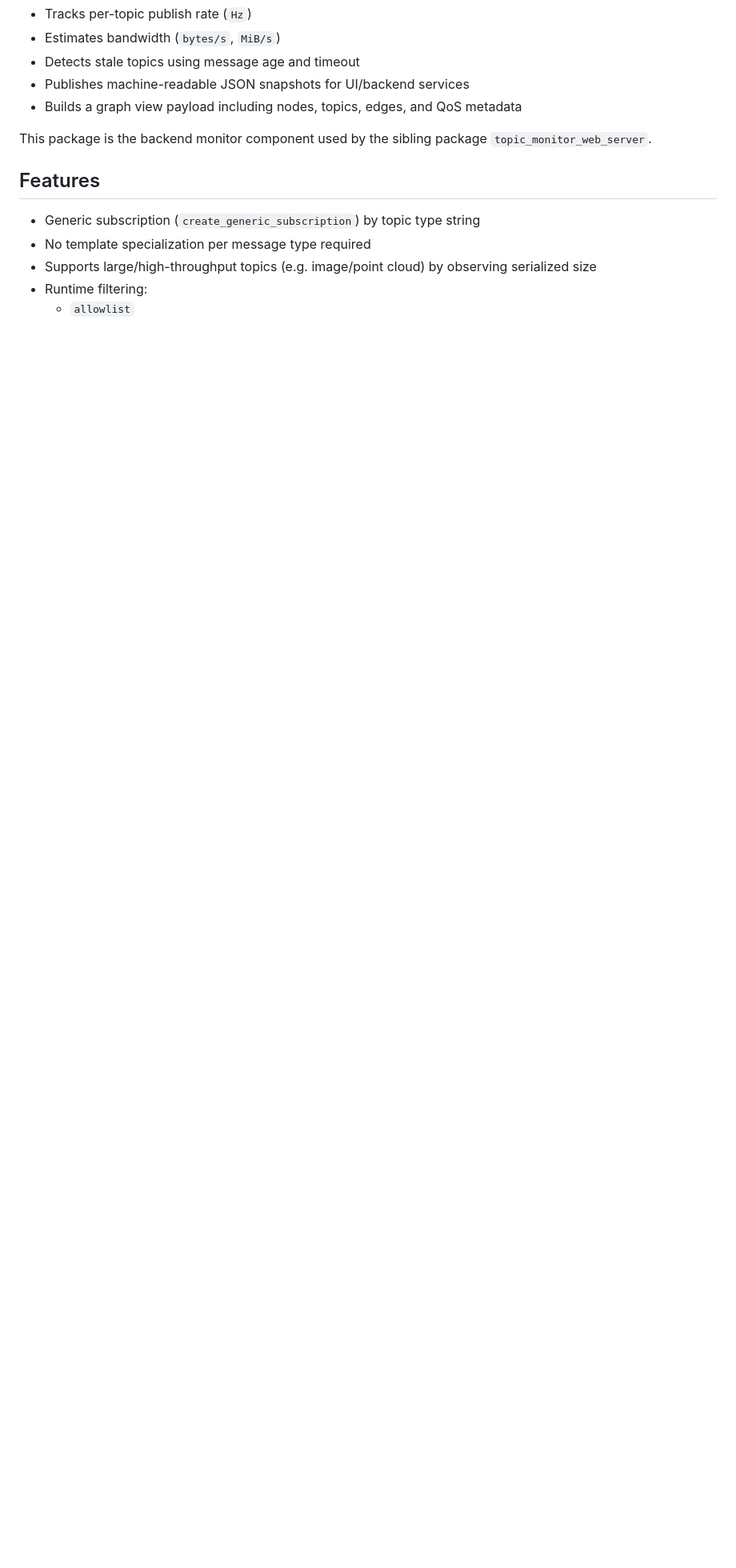
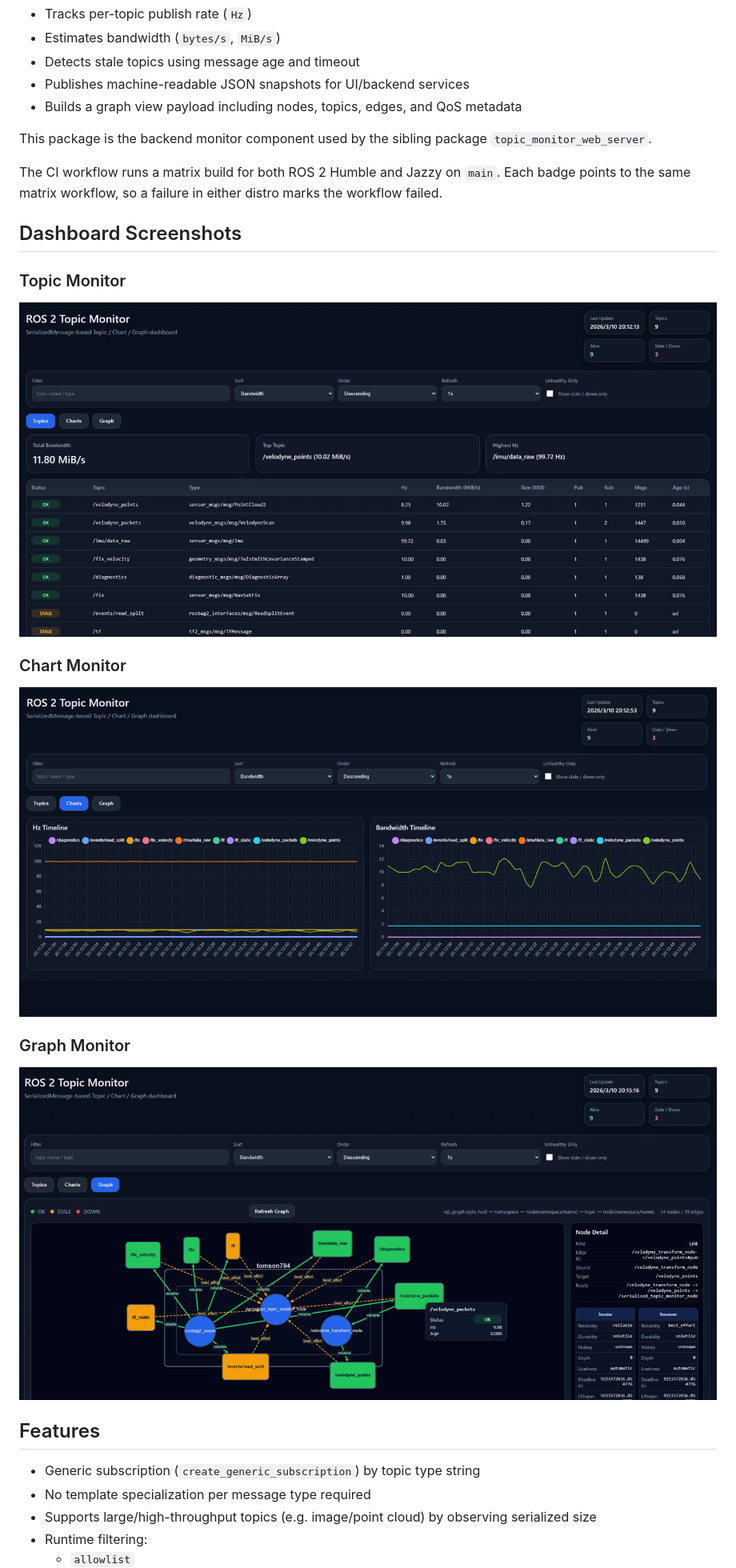
Before and after one commit to tomson784/ros2_comm_monitor, a Markdown page: README.md, the part around the change printed below. Shown: that part at 80% size. Rendered like a GitHub page; pictures changed too: docs/chart_dashborad.png (added), docs/graph_dashborad.png (added), docs/topic_dashboard.png (added); blank space fills up the shorter version.

```diff
--- a/README.md
+++ b/README.md
@@ -17,6 +20,23 @@ without deserializing message payloads, then publishes JSON for web/dashboard co
 
 This package is the backend monitor component used by the sibling package
 `topic_monitor_web_server`.
+
+The CI workflow runs a matrix build for both ROS 2 Humble and Jazzy on `main`.
+Each badge points to the same matrix workflow, so a failure in either distro marks the workflow failed.
+
+## Dashboard Screenshots
+
+### Topic Monitor
+
+![Topic monitor dashboard](./docs/topic_dashboard.png)
+
+### Chart Monitor
+
+![Chart monitor dashboard](./docs/chart_dashborad.png)
+
+### Graph Monitor
+
+![Graph monitor dashboard](./docs/graph_dashborad.png)
 
 ## Features
 
```
Also changed, not shown: other parts of README.md (+52 -2 lines), README.ja.md (+69 -2 lines), 2 other files.
